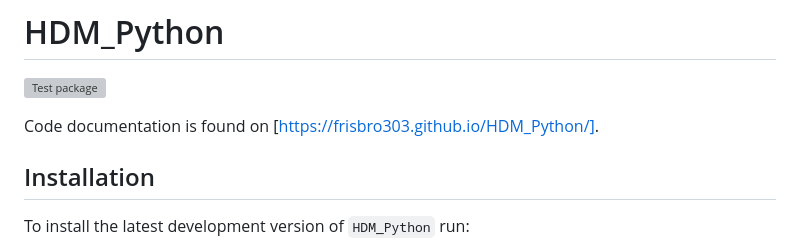
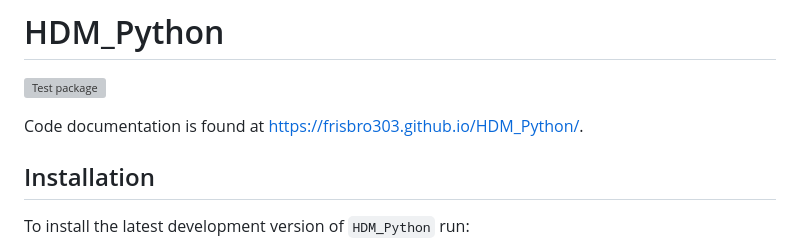
Before and after one commit to Tooth-N-Claw/HDMaps, a Markdown page: README.md, the part around the change. GitHub-like rendering; grey boxes are pictures that could not be loaded.

```diff
--- a/README.md
+++ b/README.md
@@ -1,7 +1,7 @@
 # HDM_Python
 [![Test package](https://github.com/frisbro303/HDM_Python/actions/workflows/test.yml/badge.svg)](https://github.com/frisbro303/HDM_Python/actions/workflows/test.yml)
 
-Code documentation is found on [https://frisbro303.github.io/HDM_Python/].
+Code documentation is found at https://frisbro303.github.io/HDM_Python/.
 
 ## Installation
 To install the latest development version of `HDM_Python` run:
```
